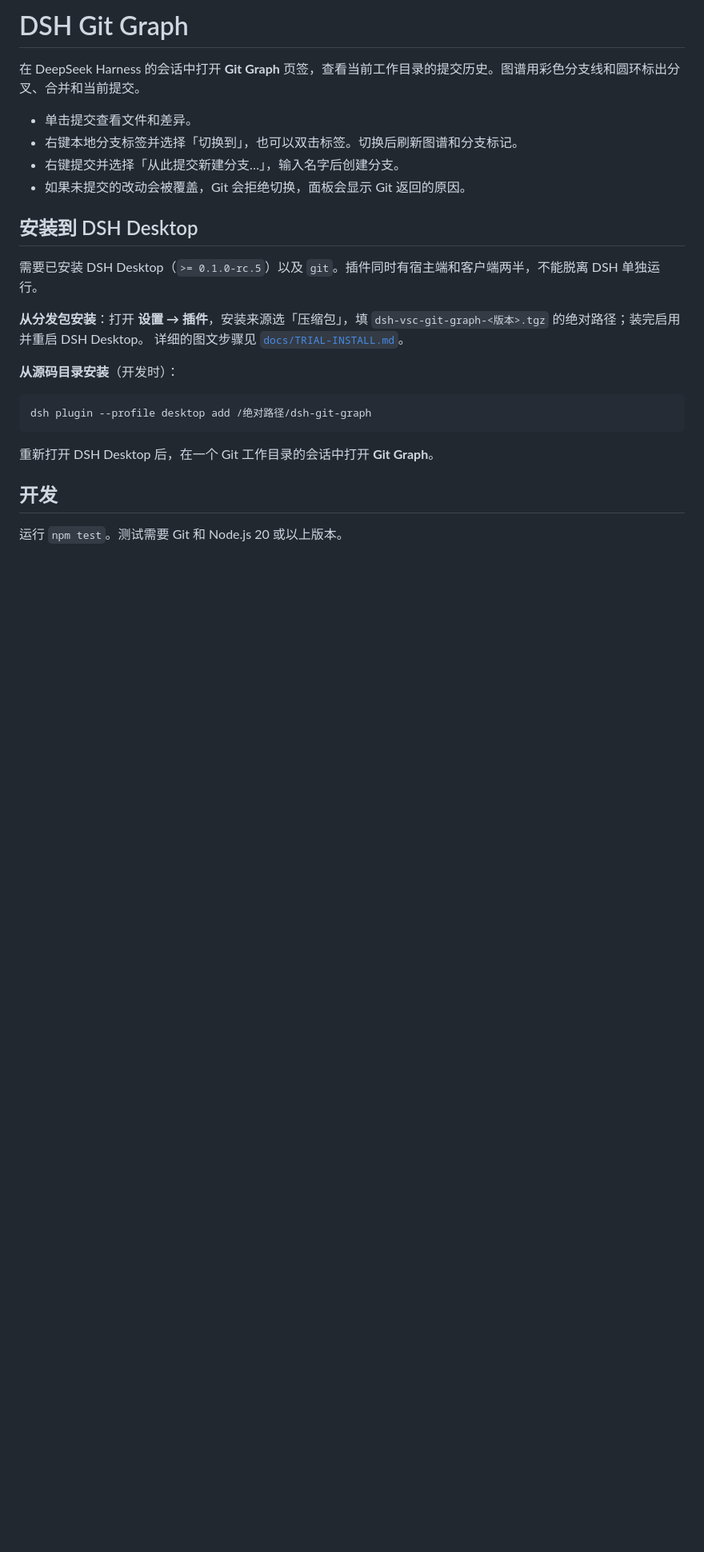
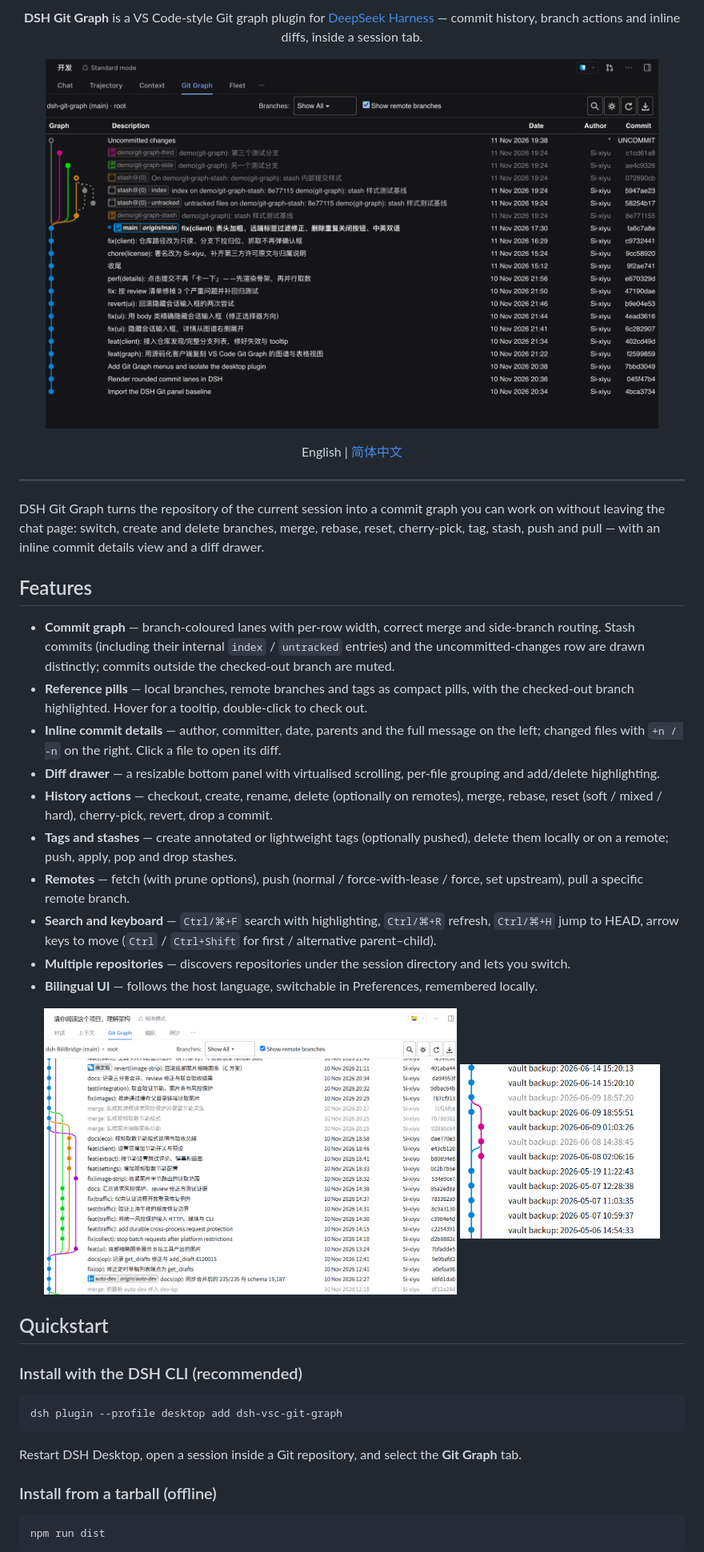
Before and after one commit to Si-xiyu/dsh-git-graph, a Markdown page: README.md, the part around one of its changes. Shown at 80% size. Drawn GitHub-style; pictures changed too: docs/assets/screenshot-en.png (added), docs/assets/screenshot-graph.png (added), docs/assets/screenshot-zh.png (added); blank space fills up the shorter version.

````diff
--- a/README.md
+++ b/README.md
@@ -1,28 +1,57 @@
-# DSH Git Graph
+<p align="center"><strong>DSH Git Graph</strong> is a VS Code-style Git graph plugin for <a href="https://github.com/deepseek-ai/deepseek-harness">DeepSeek Harness</a> — commit history, branch actions and inline diffs, inside a session tab.</p>
 
-在 DeepSeek Harness 的会话中打开 **Git Graph** 页签，查看当前工作目录的提交历史。图谱用彩色分支线和圆环标出分叉、合并和当前提交。
+<p align="center">
+  <img src="https://raw.githubusercontent.com/Si-xiyu/dsh-git-graph/main/docs/assets/screenshot-en.png" alt="DSH Git Graph: commit graph with branch pills, stash entries, commit details and diffs" width="92%" />
+</p>
 
-- 单击提交查看文件和差异。
-- 右键本地分支标签并选择「切换到」，也可以双击标签。切换后刷新图谱和分支标记。
-- 右键提交并选择「从此提交新建分支…」，输入名字后创建分支。
-- 如果未提交的改动会被覆盖，Git 会拒绝切换，面板会显示 Git 返回的原因。
+<p align="center">English | <a href="README.zh.md">简体中文</a></p>
 
-## 安装到 DSH Desktop
+---
 
-需要已安装 DSH Desktop（`>= 0.1.0-rc.5`）以及 `git`。插件同时有宿主端和客户端两半，不能脱离 DSH 单独运行。
+DSH Git Graph turns the repository of the current session into a commit graph you can work on
+without leaving the chat page: switch, create and delete branches, merge, rebase, reset,
+cherry-pick, tag, stash, push and pull — with an inline commit details view and a diff drawer.
 
-**从分发包安装**：打开 **设置 → 插件**，安装来源选「压缩包」，填 `dsh-vsc-git-graph-<版本>.tgz` 的绝对路径；装完启用并重启 DSH Desktop。
-详细的图文步骤见 [`docs/TRIAL-INSTALL.md`](docs/TRIAL-INSTALL.md)。
+## Features
 
-**从源码目录安装**（开发时）：
+- **Commit graph** — branch-coloured lanes with per-row width, correct merge and side-branch
+  routing. Stash commits (including their internal `index` / `untracked` entries) and the
+  uncommitted-changes row are drawn distinctly; commits outside the checked-out branch are muted.
+- **Reference pills** — local branches, remote branches and tags as compact pills, with the
+  checked-out branch highlighted. Hover for a tooltip, double-click to check out.
+- **Inline commit details** — author, committer, date, parents and the full message on the left;
+  changed files with `+n / -n` on the right. Click a file to open its diff.
+- **Diff drawer** — a resizable bottom panel with virtualised scrolling, per-file grouping and
+  add/delete highlighting.
+- **History actions** — checkout, create, rename, delete (optionally on remotes), merge, rebase,
+  reset (soft / mixed / hard), cherry-pick, revert, drop a commit.
+- **Tags and stashes** — create annotated or lightweight tags (optionally pushed), delete them
+  locally or on a remote; push, apply, pop and drop stashes.
+- **Remotes** — fetch (with prune options), push (normal / force-with-lease / force, set upstream),
+  pull a specific remote branch.
+- **Search and keyboard** — `Ctrl/⌘+F` search with highlighting, `Ctrl/⌘+R` refresh, `Ctrl/⌘+H`
+  jump to HEAD, arrow keys to move (`Ctrl` / `Ctrl+Shift` for first / alternative parent–child).
+- **Multiple repositories** — discovers repositories under the session directory and lets you switch.
+- **Bilingual UI** — follows the host language, switchable in Preferences, remembered locally.
+
+<p align="center">
+  <img src="https://raw.githubusercontent.com/Si-xiyu/dsh-git-graph/main/docs/assets/screenshot-zh.png" alt="Chinese interface" width="62%" />
+  <img src="https://raw.githubusercontent.com/Si-xiyu/dsh-git-graph/main/docs/assets/screenshot-graph.png" alt="Graph detail: muted commits and lane colours" width="30%" />
+</p>
+
+## Quickstart
+
+### Install with the DSH CLI (recommended)
 
 ```sh
-dsh plugin --profile desktop add /绝对路径/dsh-git-graph
+dsh plugin --profile desktop add dsh-vsc-git-graph
 ```
 
-重新打开 DSH Desktop 后，在一个 Git 工作目录的会话中打开 **Git Graph**。
+Restart DSH Desktop, open a session inside a Git repository, and select the **Git Graph** tab.
 
-## 开发
+### Install from a tarball (offline)
 
-运行 `npm test`。测试需要 Git 和 Node.js 20 或以上版本。
+```sh
+npm run dist
+```
 
````
Also changed, not shown: other parts of README.md (+71 -12 lines), AGENTS.md (added, +95 -0 lines), README.zh.md (added, +118 -0 lines), docs/RELEASE.md (added, +191 -0 lines).
